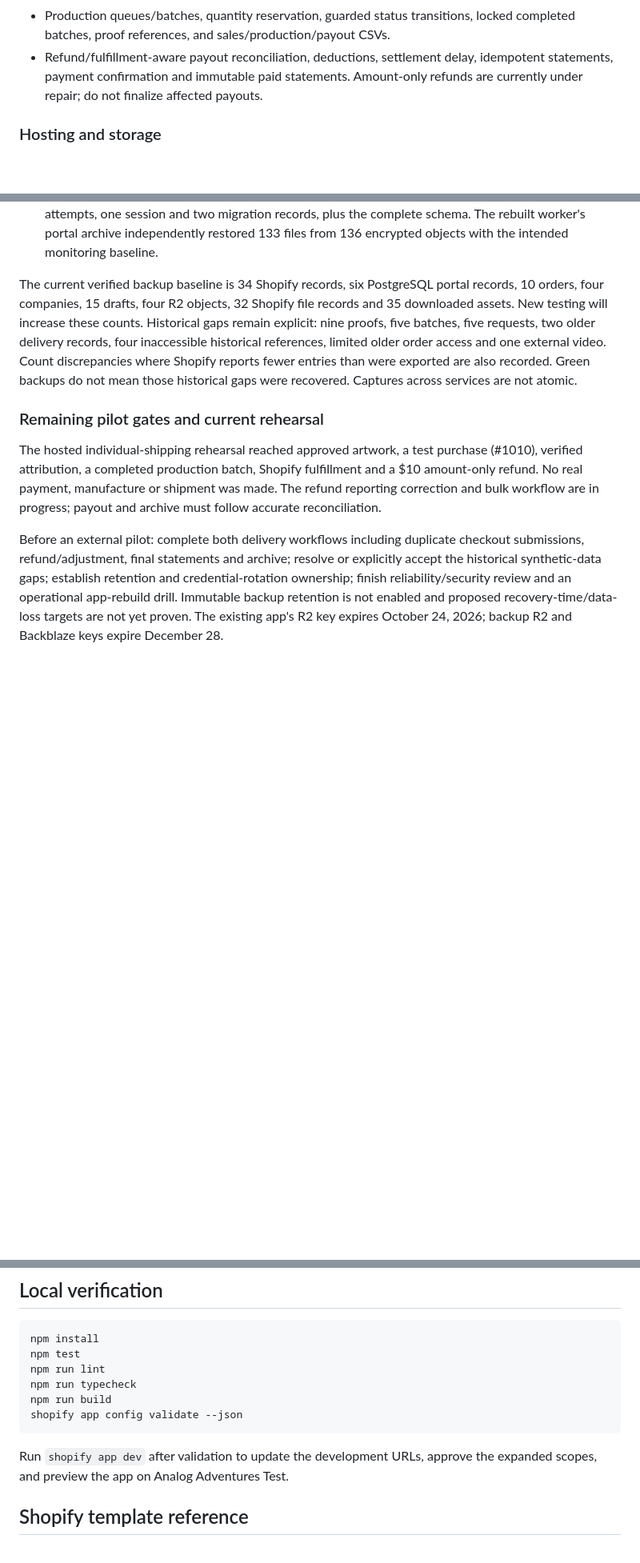
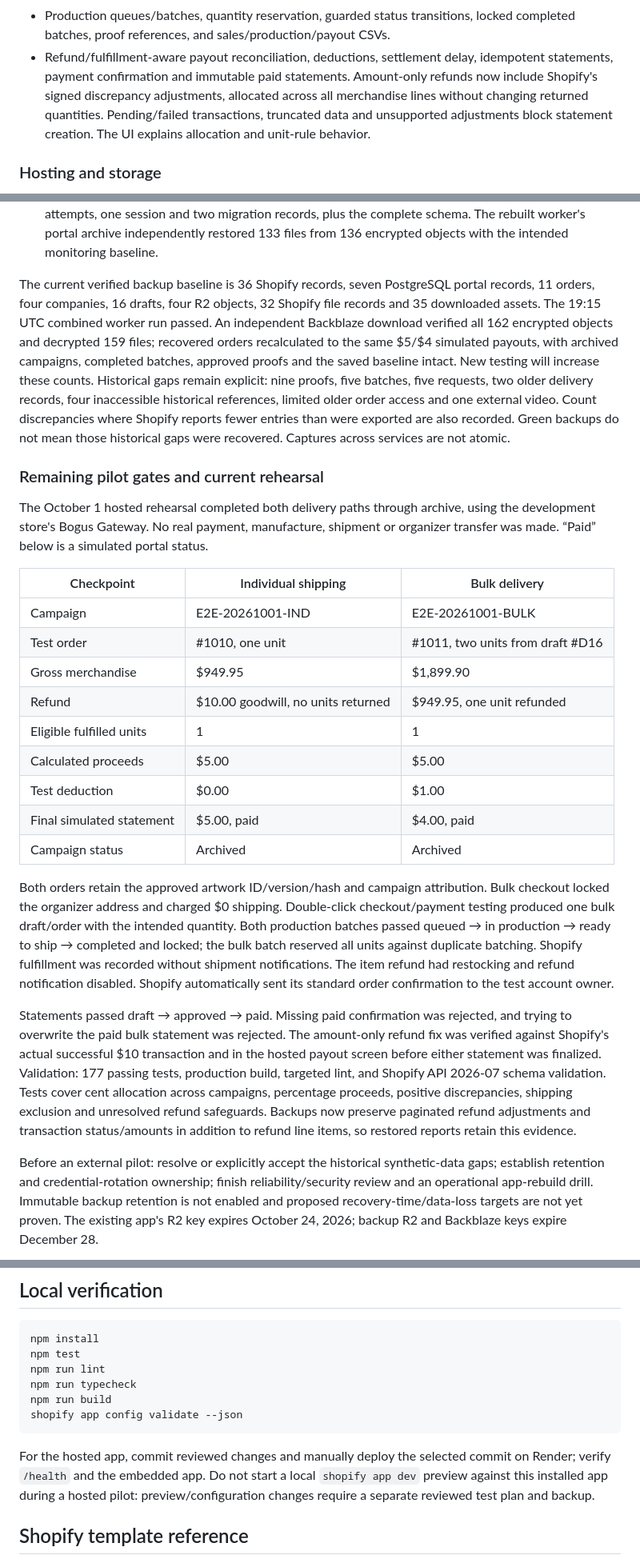
Before and after one commit to ANALOGGIT-624/analog-adventures-adv-brand-portal, a Markdown page: README.md, 3 parts joined by grey strips. Shown at 80% size. GitHub-like rendering; blank space fills up the shorter version.

Commit message:
Document completed bulk workflow, refund fix and verified recovery

````diff
--- a/README.md
+++ b/README.md
@@ -45,7 +45,10 @@ been migrated or changed by this project. External pilots are not yet cleared.
   locked completed batches, proof references, and sales/production/payout CSVs.
 - Refund/fulfillment-aware payout reconciliation, deductions, settlement delay,
   idempotent statements, payment confirmation and immutable paid statements.
-  Amount-only refunds are currently under repair; do not finalize affected payouts.
+  Amount-only refunds now include Shopify's signed discrepancy adjustments,
+  allocated across all merchandise lines without changing returned quantities.
+  Pending/failed transactions, truncated data and unsupported adjustments block
+  statement creation. The UI explains allocation and unit-rule behavior.
 
 ### Hosting and storage
 
@@ -104,9 +107,13 @@ paid service was added for the operational-record migration.
   the complete schema. The rebuilt worker's portal archive independently restored
   133 files from 136 encrypted objects with the intended monitoring baseline.
 
-The current verified backup baseline is 34 Shopify records, six PostgreSQL
-portal records, 10 orders, four companies, 15 drafts, four R2 objects, 32 Shopify
-file records and 35 downloaded assets. New testing will increase these counts.
+The current verified backup baseline is 36 Shopify records, seven PostgreSQL
+portal records, 11 orders, four companies, 16 drafts, four R2 objects, 32 Shopify
+file records and 35 downloaded assets. The 19:15 UTC combined worker run passed.
+An independent Backblaze download verified all 162 encrypted objects and decrypted
+159 files; recovered orders recalculated to the same $5/$4 simulated payouts,
+with archived campaigns, completed batches, approved proofs and the saved baseline
+intact. New testing will increase these counts.
 Historical gaps remain explicit: nine proofs, five batches, five requests, two
 older delivery records, four inaccessible historical references, limited older
 order access and one external video. Count discrepancies where Shopify reports
@@ -115,14 +122,42 @@ those historical gaps were recovered. Captures across services are not atomic.
 
 ### Remaining pilot gates and current rehearsal
 
-The hosted individual-shipping rehearsal reached approved artwork, a test
-purchase (#1010), verified attribution, a completed production batch, Shopify
-fulfillment and a $10 amount-only refund. No real payment, manufacture or shipment
-was made. The refund reporting correction and bulk workflow are in progress;
-payout and archive must follow accurate reconciliation.
+The October 1 hosted rehearsal completed both delivery paths through archive,
+using the development store's Bogus Gateway. No real payment, manufacture,
+shipment or organizer transfer was made. “Paid” below is a simulated portal status.
 
-Before an external pilot: complete both delivery workflows including duplicate
-checkout submissions, refund/adjustment, final statements and archive; resolve
+| Checkpoint | Individual shipping | Bulk delivery |
+| --- | --- | --- |
+| Campaign | E2E-20261001-IND | E2E-20261001-BULK |
+| Test order | #1010, one unit | #1011, two units from draft #D16 |
+| Gross merchandise | $949.95 | $1,899.90 |
+| Refund | $10.00 goodwill, no units returned | $949.95, one unit refunded |
+| Eligible fulfilled units | 1 | 1 |
+| Calculated proceeds | $5.00 | $5.00 |
+| Test deduction | $0.00 | $1.00 |
+| Final simulated statement | $5.00, paid | $4.00, paid |
+| Campaign status | Archived | Archived |
+
+Both orders retain the approved artwork ID/version/hash and campaign attribution.
+Bulk checkout locked the organizer address and charged $0 shipping. Double-click
+checkout/payment testing produced one bulk draft/order with the intended quantity.
+Both production batches passed queued → in production → ready to ship → completed
+and locked; the bulk batch reserved all units against duplicate batching. Shopify
+fulfillment was recorded without shipment notifications. The item refund had
+restocking and refund notification disabled. Shopify automatically sent its
+standard order confirmation to the test account owner.
+
+Statements passed draft → approved → paid. Missing paid confirmation was rejected,
+and trying to overwrite the paid bulk statement was rejected. The amount-only
+refund fix was verified against Shopify's actual successful $10 transaction and
+in the hosted payout screen before either statement was finalized. Validation:
+177 passing tests, production build, targeted lint, and Shopify API 2026-07 schema
+validation. Tests cover cent allocation across campaigns, percentage proceeds,
+positive discrepancies, shipping exclusion and unresolved refund safeguards.
+Backups now preserve paginated refund adjustments and transaction status/amounts
+in addition to refund line items, so restored reports retain this evidence.
+
+Before an external pilot: resolve
 or explicitly accept the historical synthetic-data gaps; establish retention and
 credential-rotation ownership; finish reliability/security review and an
 operational app-rebuild drill. Immutable backup retention is not enabled and
@@ -157,8 +192,10 @@ npm run build
 shopify app config validate --json
 ```
 
-Run `shopify app dev` after validation to update the development URLs, approve
-the expanded scopes, and preview the app on Analog Adventures Test.
+For the hosted app, commit reviewed changes and manually deploy the selected
+commit on Render; verify `/health` and the embedded app. Do not start a local
+`shopify app dev` preview against this installed app during a hosted pilot:
+preview/configuration changes require a separate reviewed test plan and backup.
 
 ## Shopify template reference
 
````
Also changed, not shown: docs/scheduled-portal-backups.md (+36 -0 lines).
